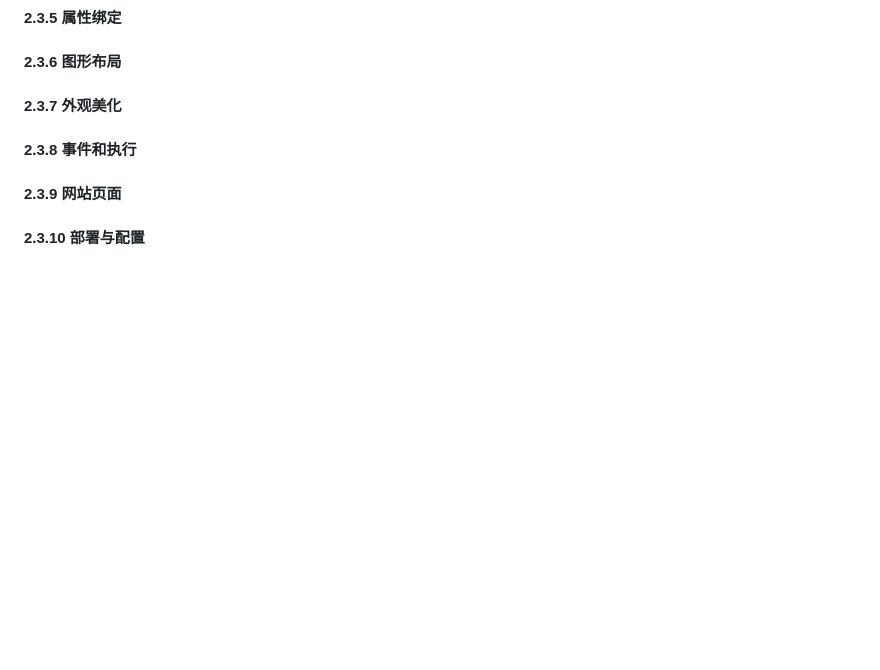
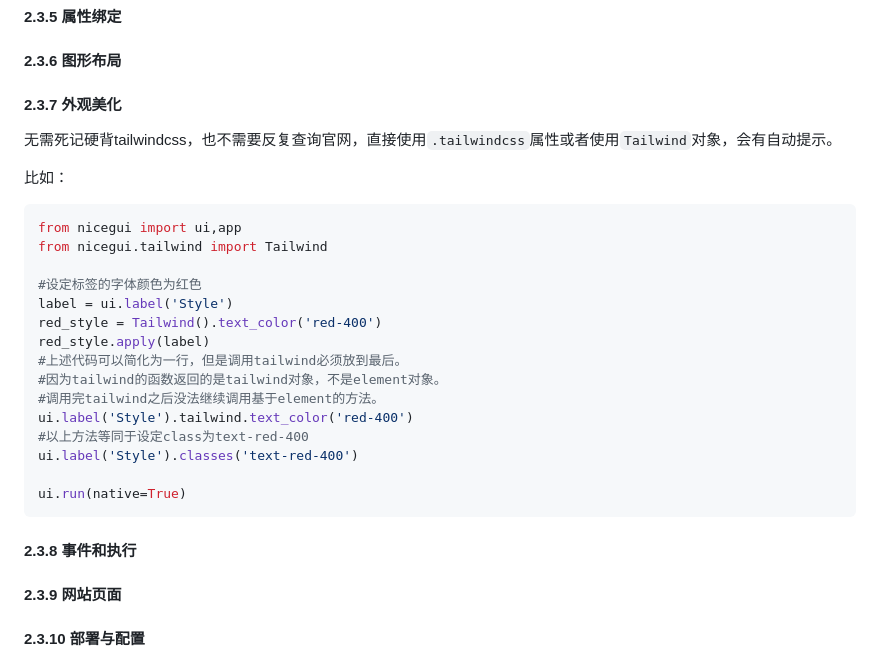
Before and after one commit to python-and-fiction/chinese_guide_of_nicegui_for_beginner, a Markdown page: README.md, the part around the change printed below. Rendered like a GitHub page; blank space fills up the shorter version.

````diff
--- a/README.md
+++ b/README.md
@@ -297,6 +297,30 @@ ui.html
 
 
 #### 2.3.7 外观美化
+
+
+
+无需死记硬背tailwindcss，也不需要反复查询官网，直接使用`.tailwindcss`属性或者使用`Tailwind`对象，会有自动提示。
+
+比如：
+
+```python3
+from nicegui import ui,app
+from nicegui.tailwind import Tailwind
+
+#设定标签的字体颜色为红色
+label = ui.label('Style')
+red_style = Tailwind().text_color('red-400')
+red_style.apply(label)
+#上述代码可以简化为一行，但是调用tailwind必须放到最后。
+#因为tailwind的函数返回的是tailwind对象，不是element对象。
+#调用完tailwind之后没法继续调用基于element的方法。
+ui.label('Style').tailwind.text_color('red-400')
+#以上方法等同于设定class为text-red-400
+ui.label('Style').classes('text-red-400')
+
+ui.run(native=True)
+```
 
 
 
````
Also changed, not shown: other parts of README.md (+46 -26 lines).
